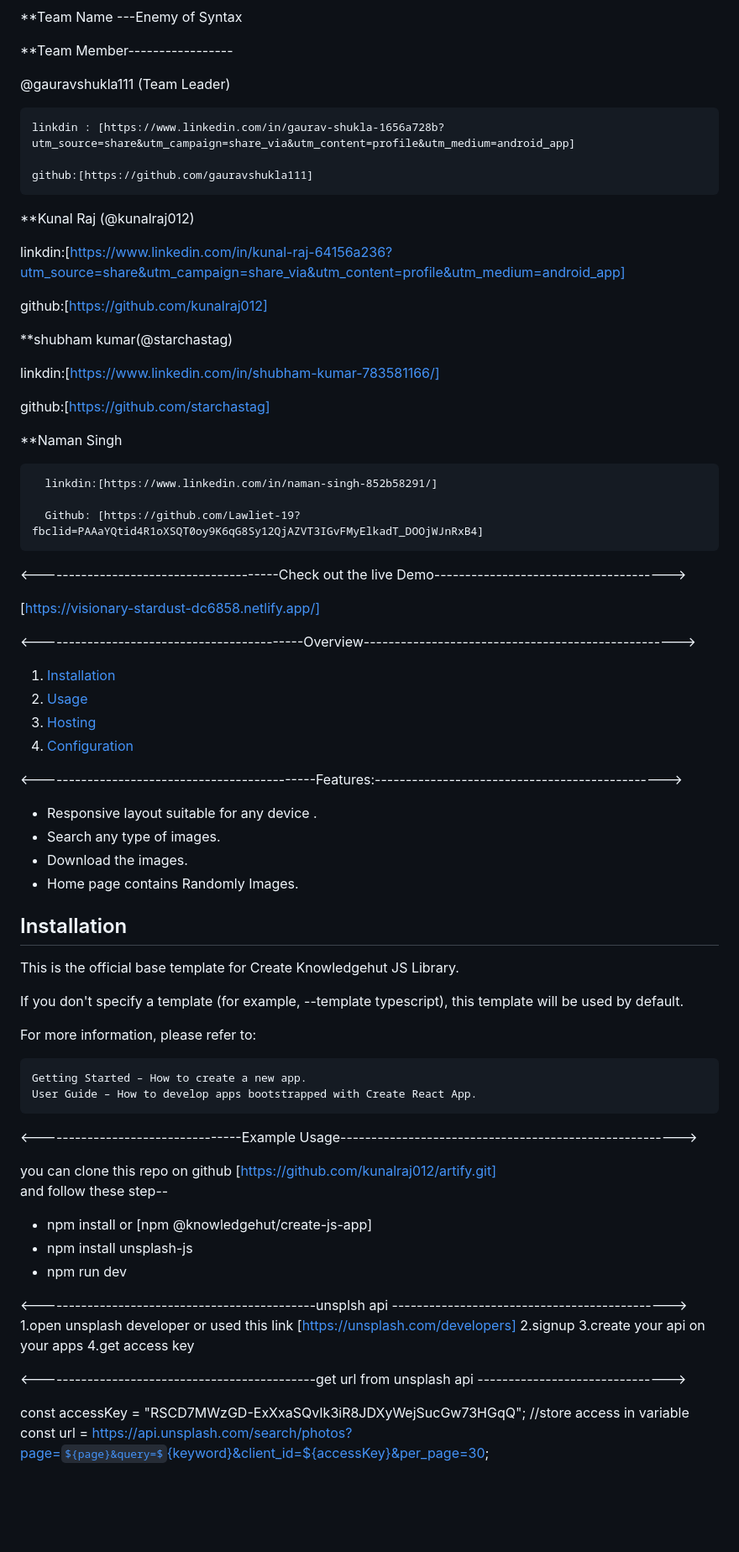
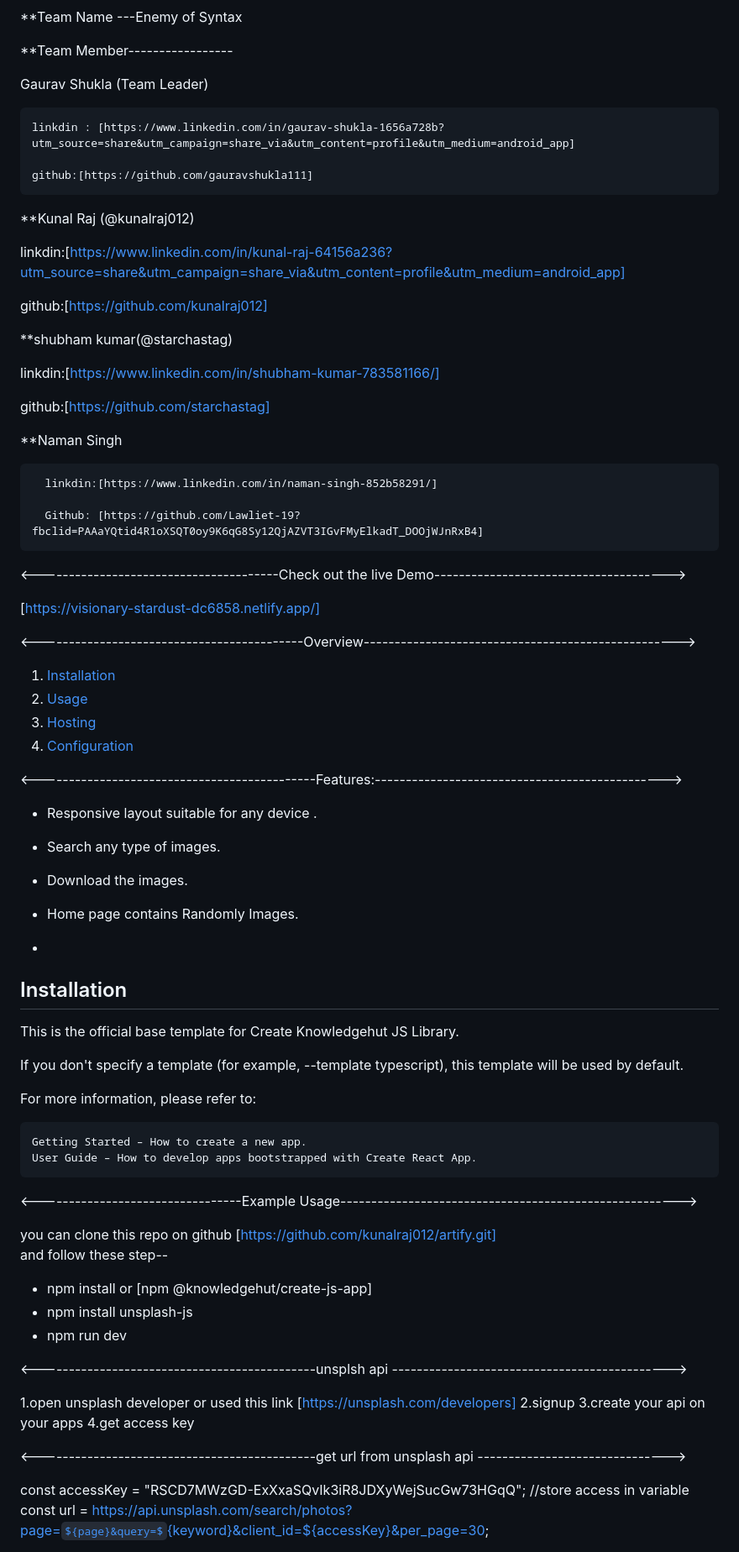
Before and after one commit to kunalraj012/artify, a Markdown page: README.md, the part around one of its changes. Shown at 84% size. GitHub-like rendering; some formulas as TeX source; blank space fills up the shorter version.

```diff
--- a/README.md
+++ b/README.md
@@ -4,24 +4,30 @@
 
 **Team Member-----------------
 
- @gauravshukla111 (Team Leader)
+ Gaurav Shukla (Team Leader)
 
     linkdin : [https://www.linkedin.com/in/gaurav-shukla-1656a728b?utm_source=share&utm_campaign=share_via&utm_content=profile&utm_medium=android_app]
 
     github:[https://github.com/gauravshukla111]
 
+
 **Kunal Raj (@kunalraj012)
+
 
   linkdin:[https://www.linkedin.com/in/kunal-raj-64156a236?utm_source=share&utm_campaign=share_via&utm_content=profile&utm_medium=android_app]
 
   github:[https://github.com/kunalraj012]
 
 
+
 **shubham kumar(@starchastag)
+
 
   linkdin:[https://www.linkedin.com/in/shubham-kumar-783581166/]
 
   github:[https://github.com/starchastag]
+
+
 
 **Naman Singh
 
@@ -40,6 +46,7 @@
 
 <-------------------------------------------Overview--------------------------------------------------->
 
+
 1. [Installation](#installation)
 2. [Usage](#usage)
 3. [Hosting](#hosting)
@@ -48,12 +55,18 @@
 
 
 <---------------------------------------------Features:----------------------------------------------->
+
+
 * Responsive layout suitable for any device .
 * Search any type of images.
 * Download the images.
 * Home page contains Randomly Images.
 
+*
+
 ## Installation
+
+
 
 This is the official base template for Create Knowledgehut JS Library.
 
@@ -67,6 +80,8 @@ For more information, please refer to:
 
 <---------------------------------Example Usage------------------------------------------------------->
 
+
+
 you can clone this repo on github  [https://github.com/kunalraj012/artify.git]
 and follow these step--
 * npm install or [npm @knowledgehut/create-js-app]
@@ -76,13 +91,19 @@ and follow these step--
 
 
 <---------------------------------------------unsplsh api --------------------------------------------->
+
+
 1.open unsplash developer or used this link [https://unsplash.com/developers]
 2.signup
 3.create your api on your apps
 4.get access key
 
 
+
+
 <---------------------------------------------get url from unsplash api ------------------------------->
+
+
 
 const accessKey = "RSCD7MWzGD-ExXxaSQvIk3iR8JDXyWejSucGw73HGqQ";  //store access in variable
  const url = https://api.unsplash.com/search/photos?page=${page}&query=${keyword}&client_id=${accessKey}&per_page=30;
```
Also changed, not shown: other parts of README.md (+2 -0 lines).
